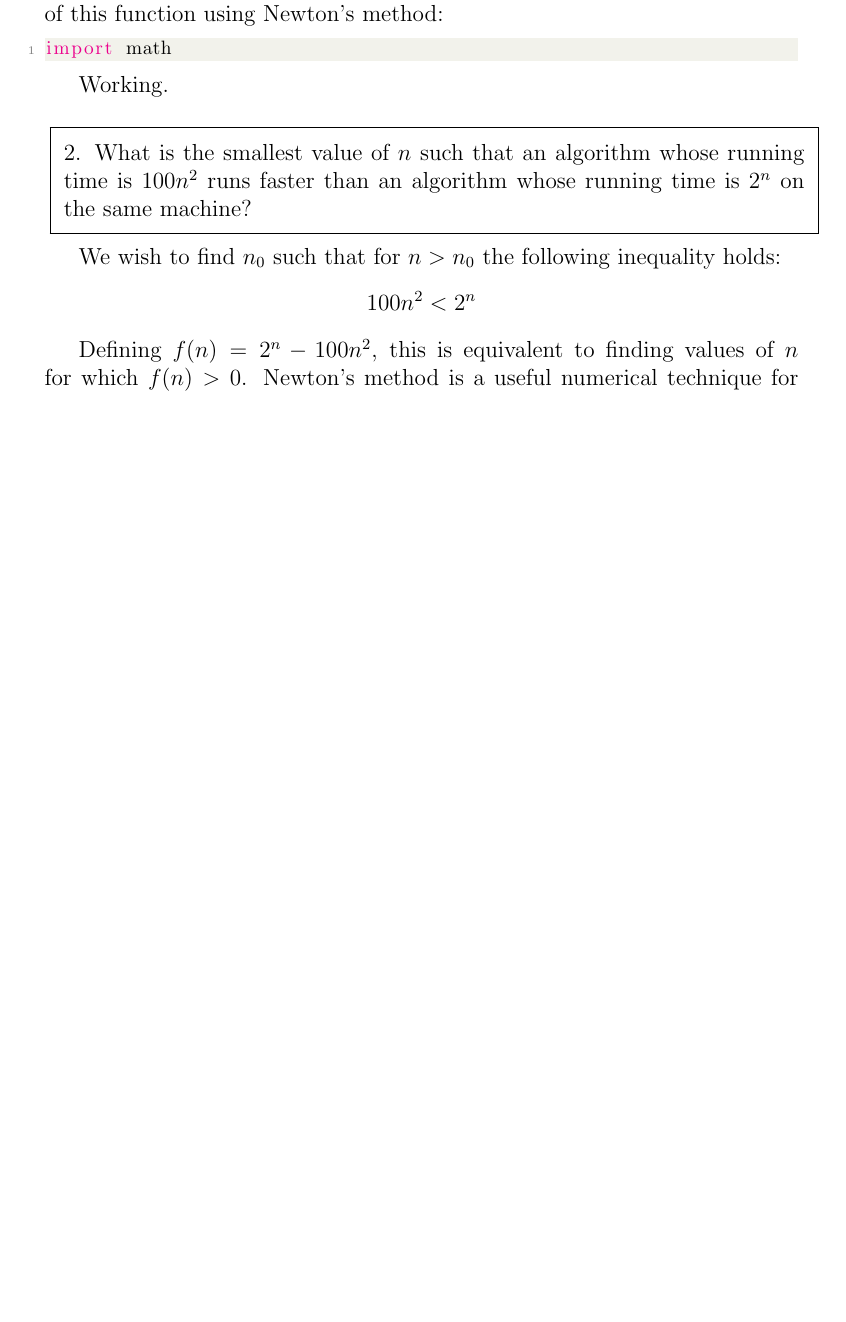
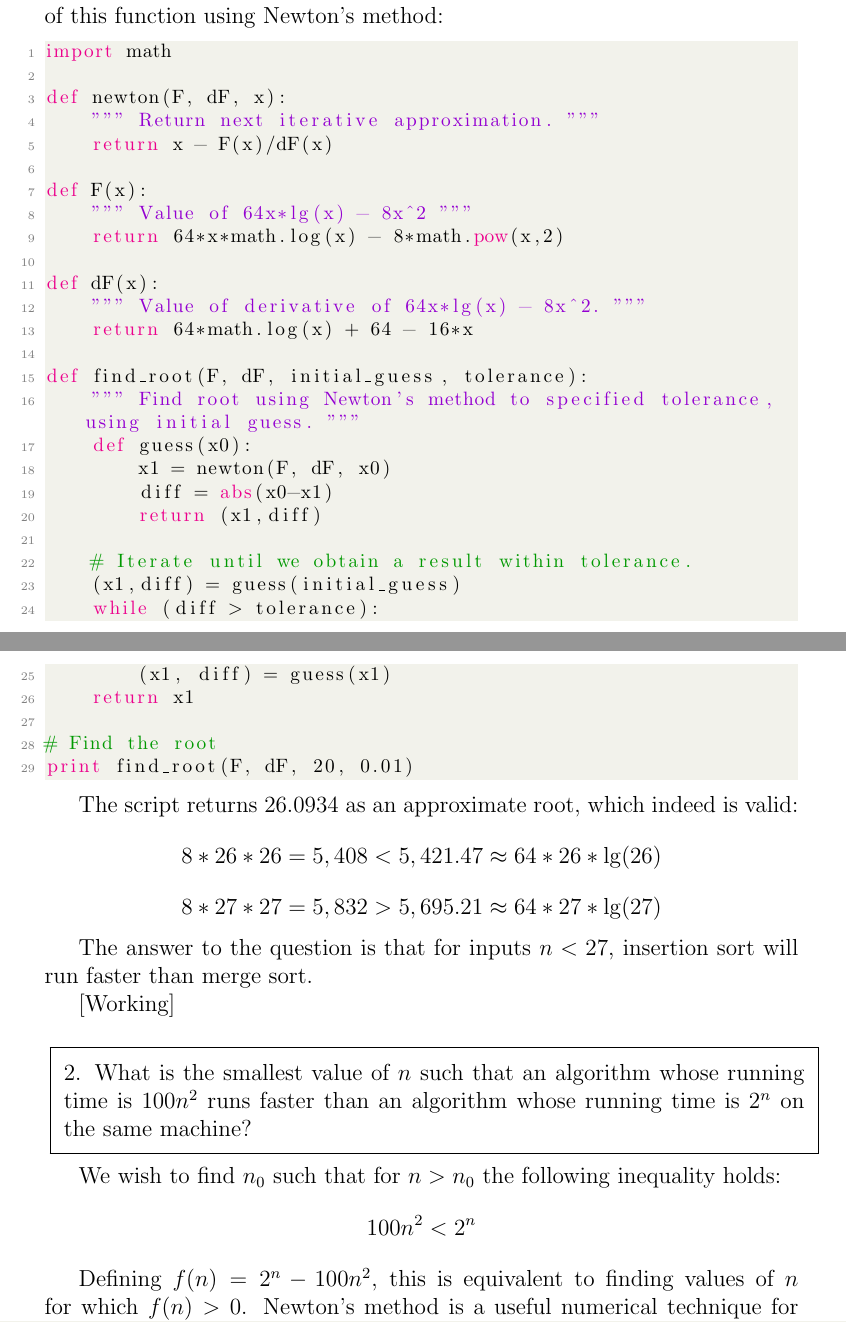
Before and after one commit to m0ng00se/Algorithms-CLR, a LaTeX problem sheet (Chapter01/CLR1.4.exercises.tex): part of page 1 of 2 before the commit and two parts of pages 1 and 2 of 3 after it, the two joined at a grey line, cut so that both start at the same text, the shorter picture padded with empty space. Compiled offline with pdfLaTeX.

Commit message:
Updating answers to Chapter 1

```diff
--- a/Chapter01/CLR1.4.exercises.tex
+++ b/Chapter01/CLR1.4.exercises.tex
@@ -74,9 +74,43 @@ approximation for the roots of this function using Newton's method:
 \begin{lstlisting}[language=Python]
 import math
 
+def newton(F, dF, x):
+    """ Return next iterative approximation. """
+    return x - F(x)/dF(x)
+
+def F(x):
+    """ Value of 64x*lg(x) - 8x^2 """
+    return 64*x*math.log(x) - 8*math.pow(x,2)
+
+def dF(x):
+    """ Value of derivative of 64x*lg(x) - 8x^2. """
+    return 64*math.log(x) + 64 - 16*x
+
+def find_root(F, dF, initial_guess, tolerance):
+    """ Find root using Newton's method to specified tolerance, using initial guess. """
+    def guess(x0):
+        x1 = newton(F, dF, x0)
+        diff = abs(x0-x1)
+        return (x1,diff)
+
+    # Iterate until we obtain a result within tolerance.
+    (x1,diff) = guess(initial_guess)
+    while (diff > tolerance):
+        (x1, diff) = guess(x1)
+    return x1
+
+# Find the root
+print find_root(F, dF, 20, 0.01)
 \end{lstlisting}
 
-Working.
+The script returns 26.0934 as an approximate root, which indeed is valid:
+\[ 8 * 26 * 26 = 5,408 < 5,421.47 \approx 64 * 26 * \lg(26) \]
+\[ 8 * 27 * 27 = 5,832 > 5,695.21 \approx 64 * 27 * \lg(27) \]
+
+The answer to the question is that for inputs $n < 27$, insertion sort will
+run faster than merge sort.
+
+[Working]
 
 \vspace{5mm}
 
```
Also changed, not shown: Chapter01/CLR1.4.exercises.pdf, 2 other files.
